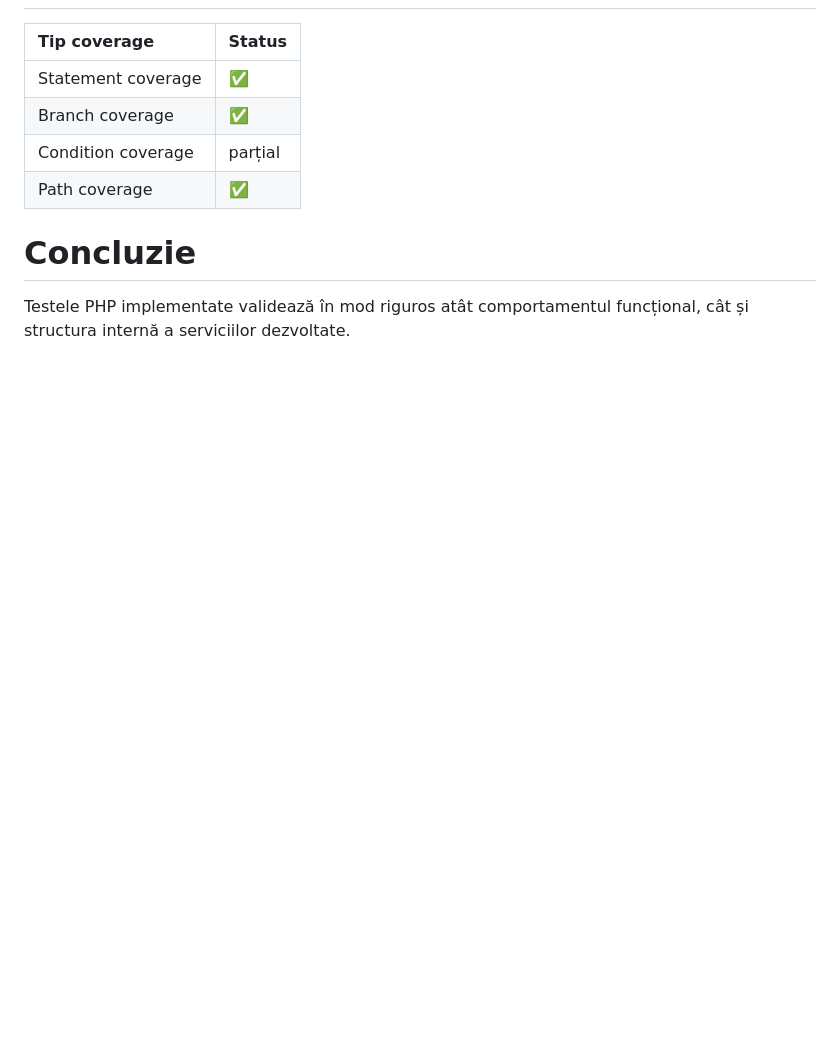
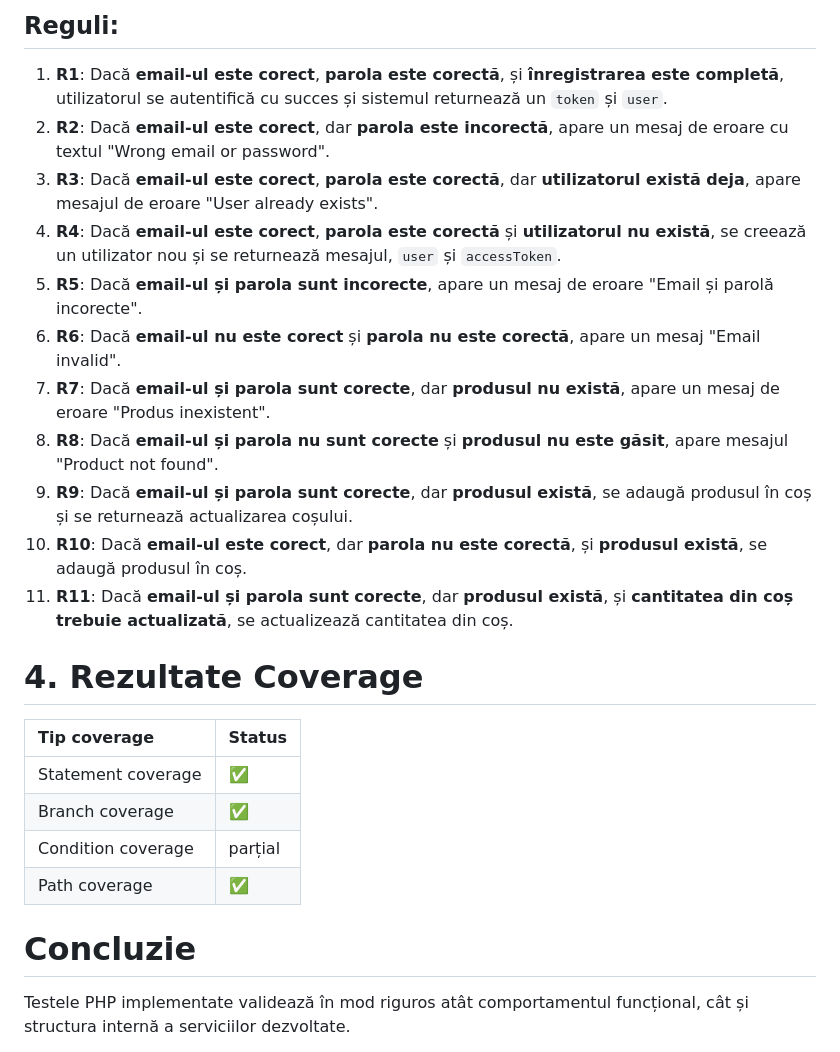
Before and after one commit to AnaCaraiman/TSS, a Markdown page: README.md, the part around the change printed below. Drawn GitHub-style; blank space fills up the shorter version.

```diff
--- a/README.md
+++ b/README.md
@@ -239,3 +255,19 @@ Testele acoperă 4 drumuri independente:
+## Reguli:
+1. **R1**: Dacă **email-ul este corect**, **parola este corectă**, și **înregistrarea este completă**, utilizatorul se autentifică cu succes și sistemul returnează un `token` și `user`.
+2. **R2**: Dacă **email-ul este corect**, dar **parola este incorectă**, apare un mesaj de eroare cu textul "Wrong email or password".
+3. **R3**: Dacă **email-ul este corect**, **parola este corectă**, dar **utilizatorul există deja**, apare mesajul de eroare "User already exists".
+4. **R4**: Dacă **email-ul este corect**, **parola este corectă** și **utilizatorul nu există**, se creează un utilizator nou și se returnează mesajul, `user` și `accessToken`.
+5. **R5**: Dacă **email-ul și parola sunt incorecte**, apare un mesaj de eroare "Email și parolă incorecte".
+6. **R6**: Dacă **email-ul nu este corect** și **parola nu este corectă**, apare un mesaj "Email invalid".
+7. **R7**: Dacă **email-ul și parola sunt corecte**, dar **produsul nu există**, apare un mesaj de eroare "Produs inexistent".
+8. **R8**: Dacă **email-ul și parola nu sunt corecte** și **produsul nu este găsit**, apare mesajul "Product not found".
+9. **R9**: Dacă **email-ul și parola sunt corecte**, dar **produsul există**, se adaugă produsul în coș și se returnează actualizarea coșului.
+10. **R10**: Dacă **email-ul este corect**, dar **parola nu este corectă**, și **produsul există**, se adaugă produsul în coș.
+11. **R11**: Dacă **email-ul și parola sunt corecte**, dar **produsul există**, și **cantitatea din coș trebuie actualizată**, se actualizează cantitatea din coș.
+
+
+
+# 4. Rezultate Coverage
 
 | Tip coverage | Status |
 | :--- | :--- |
```
Also changed, not shown: other parts of README.md (+21 -5 lines).
